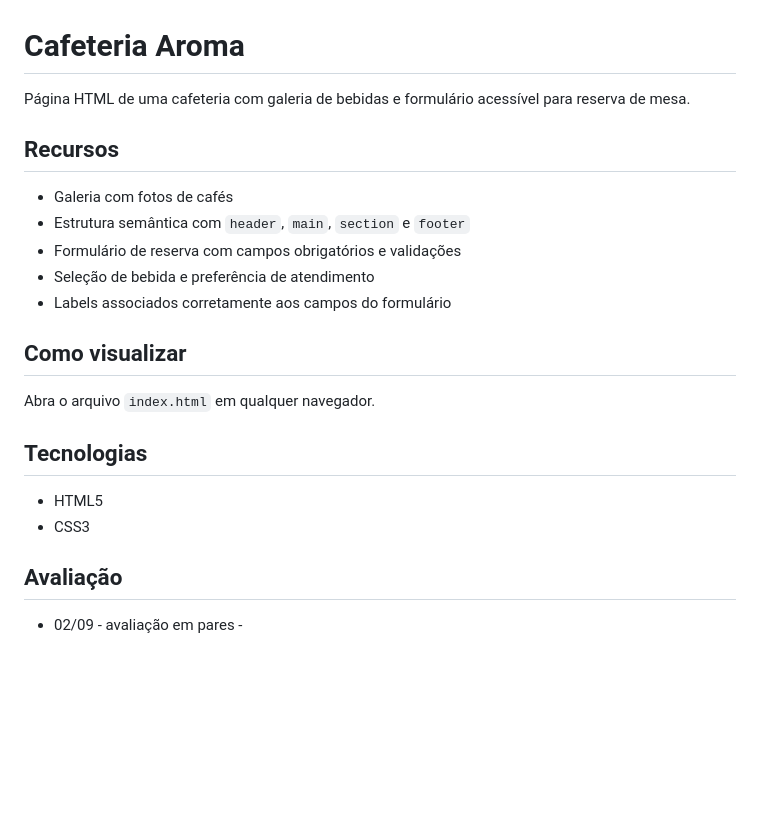
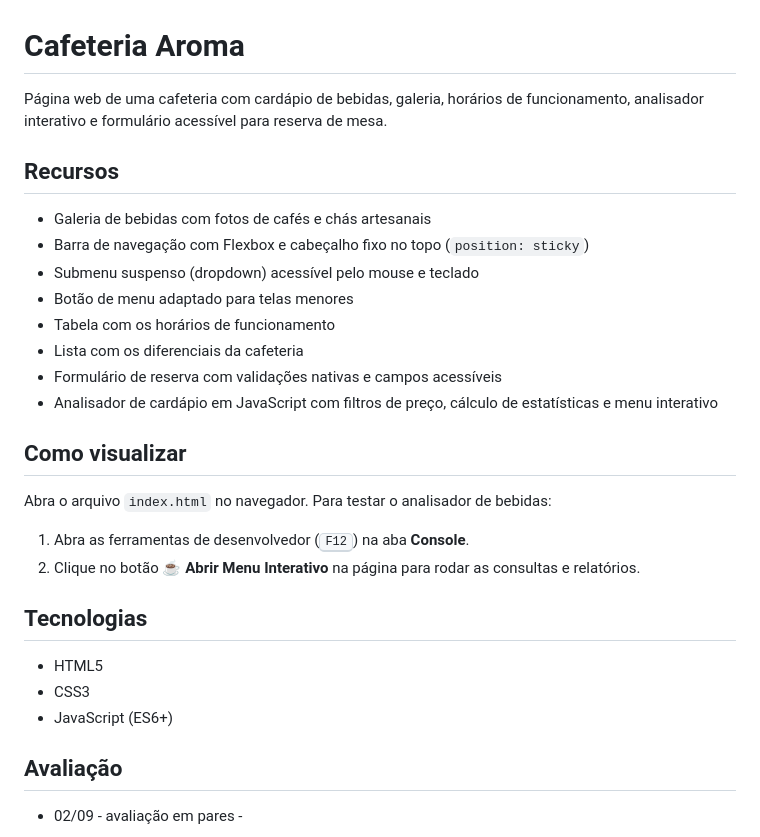
Before and after one commit to iGabrielCampos/projeto-integrador-frontend-Gabriel, a Markdown page: README.md, the part around the change. GitHub-like rendering; blank space fills up the shorter version.

Commit message:
docs: atualiza recursos e tecnologias no README

```diff
--- a/README.md
+++ b/README.md
@@ -1,23 +1,29 @@
 # Cafeteria Aroma
 
-Página HTML de uma cafeteria com galeria de bebidas e formulário acessível para reserva de mesa.
+Página web de uma cafeteria com cardápio de bebidas, galeria, horários de funcionamento, analisador interativo e formulário acessível para reserva de mesa.
 
 ## Recursos
 
-- Galeria com fotos de cafés
-- Estrutura semântica com `header`, `main`, `section` e `footer`
-- Formulário de reserva com campos obrigatórios e validações
-- Seleção de bebida e preferência de atendimento
-- Labels associados corretamente aos campos do formulário
+- Galeria de bebidas com fotos de cafés e chás artesanais
+- Barra de navegação com Flexbox e cabeçalho fixo no topo (`position: sticky`)
+- Submenu suspenso (dropdown) acessível pelo mouse e teclado
+- Botão de menu adaptado para telas menores
+- Tabela com os horários de funcionamento
+- Lista com os diferenciais da cafeteria
+- Formulário de reserva com validações nativas e campos acessíveis
+- Analisador de cardápio em JavaScript com filtros de preço, cálculo de estatísticas e menu interativo
 
 ## Como visualizar
 
-Abra o arquivo `index.html` em qualquer navegador.
+Abra o arquivo `index.html` no navegador. Para testar o analisador de bebidas:
+1. Abra as ferramentas de desenvolvedor (<kbd>F12</kbd>) na aba **Console**.
+2. Clique no botão **☕ Abrir Menu Interativo** na página para rodar as consultas e relatórios.
 
 ## Tecnologias
 
 - HTML5
 - CSS3
+- JavaScript (ES6+)
 
 ## Avaliação
 
```
